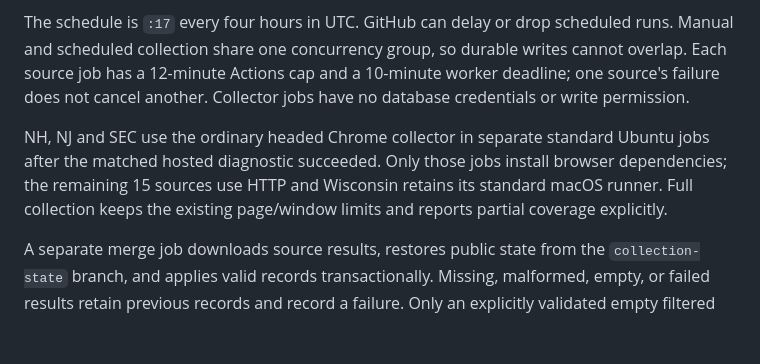
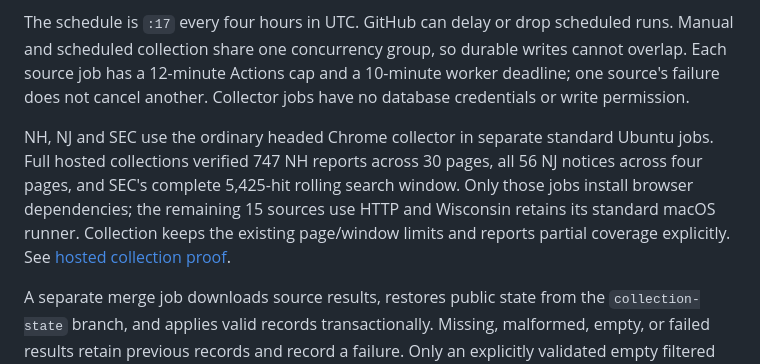
Before and after one commit to BD4L/breach-dashboard-v2, a Markdown page: README.md, the part around the change. Drawn GitHub-style; blank space fills up the shorter version.

Commit message:
Record verified hosted collection and preserved archive publication

```diff
--- a/README.md
+++ b/README.md
@@ -107,7 +107,7 @@ Source IDs: `massachusetts`, `hhs`, `california`, `indiana`, `iowa`, `maine`, `n
 
 The schedule is `:17` every four hours in UTC. GitHub can delay or drop scheduled runs. Manual and scheduled collection share one concurrency group, so durable writes cannot overlap. Each source job has a 12-minute Actions cap and a 10-minute worker deadline; one source's failure does not cancel another. Collector jobs have no database credentials or write permission.
 
-NH, NJ and SEC use the ordinary headed Chrome collector in separate standard Ubuntu jobs after the matched hosted diagnostic succeeded. Only those jobs install browser dependencies; the remaining 15 sources use HTTP and Wisconsin retains its standard macOS runner. Full collection keeps the existing page/window limits and reports partial coverage explicitly.
+NH, NJ and SEC use the ordinary headed Chrome collector in separate standard Ubuntu jobs. Full hosted collections verified 747 NH reports across 30 pages, all 56 NJ notices across four pages, and SEC's complete 5,425-hit rolling search window. Only those jobs install browser dependencies; the remaining 15 sources use HTTP and Wisconsin retains its standard macOS runner. Collection keeps the existing page/window limits and reports partial coverage explicitly. See [hosted collection proof](docs/source-access-diagnosis.md#full-hosted-collection-and-publication).
 
 A separate merge job downloads source results, restores public state from the `collection-state` branch, and applies valid records transactionally. Missing, malformed, empty, or failed results retain previous records and record a failure. Only an explicitly validated empty filtered feed may report no matches. A failed source or partial coverage keeps the workflow red, while the deploy job can still publish retained data and current source health. A summary service, email service, or pre-run database snapshot is never a prerequisite for collection.
 
```
Also changed, not shown: docs/current-coverage.md (+1 -1 lines), docs/source-access-diagnosis.md (+18 -0 lines).
